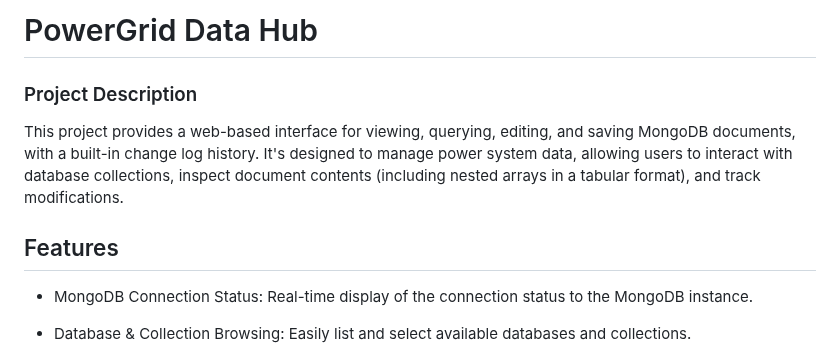
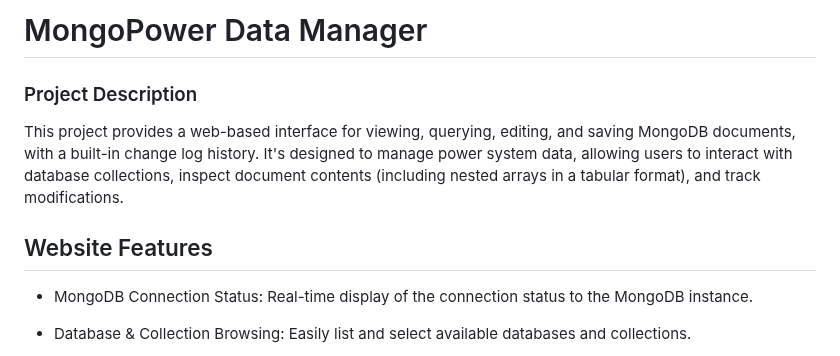
Before and after one commit to XLin20/MongoPower, a Markdown page: README.md, the part around one of its changes. Rendered like a GitHub page.

```diff
--- a/README.md
+++ b/README.md
@@ -1,9 +1,9 @@
-#  PowerGrid Data Hub
+#  MongoPower Data Manager
 ### Project Description
 
 This project provides a web-based interface for viewing, querying, editing, and saving MongoDB documents, with a built-in change log history. It's designed to manage power system data, allowing users to interact with database collections, inspect document contents (including nested arrays in a tabular format), and track modifications.
 
-## Features
+## Website Features
 - MongoDB Connection Status: Real-time display of the connection status to the MongoDB instance.
 
 - Database & Collection Browsing: Easily list and select available databases and collections.
```
Also changed, not shown: other parts of README.md (+7 -5 lines).
